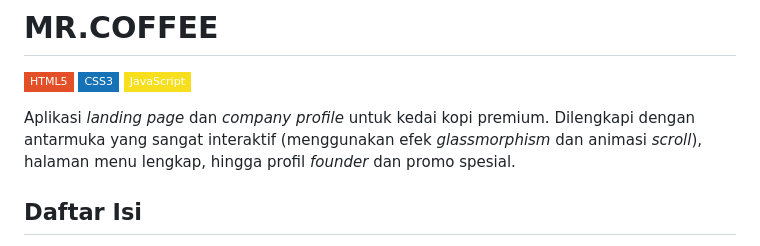
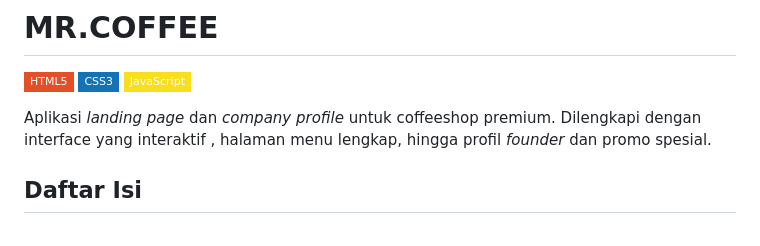
Before and after one commit to NAxel-code/Coffee-Shop-Website, a Markdown page: README.md, the part around the change. Drawn GitHub-style; badges without logos.

Commit message:
Revise README description for clarity and consistency
Updated description to replace 'kedai kopi' with 'coffeeshop' and adjusted wording for clarity.

```diff
--- a/README.md
+++ b/README.md
@@ -4,7 +4,7 @@
 ![CSS3](https://img.shields.io/badge/CSS3-1572B6?style=flat-square&logo=css3&logoColor=white)
 ![JavaScript](https://img.shields.io/badge/JavaScript-F7DF1E?style=flat-square&logo=javascript&logoColor=black)
 
-Aplikasi *landing page* dan *company profile* untuk kedai kopi premium. Dilengkapi dengan antarmuka yang sangat interaktif (menggunakan efek *glassmorphism* dan animasi *scroll*), halaman menu lengkap, hingga profil *founder* dan promo spesial.
+Aplikasi *landing page* dan *company profile* untuk coffeeshop premium. Dilengkapi dengan interface yang  interaktif , halaman menu lengkap, hingga profil *founder* dan promo spesial.
 
 ## Daftar Isi
 
```
